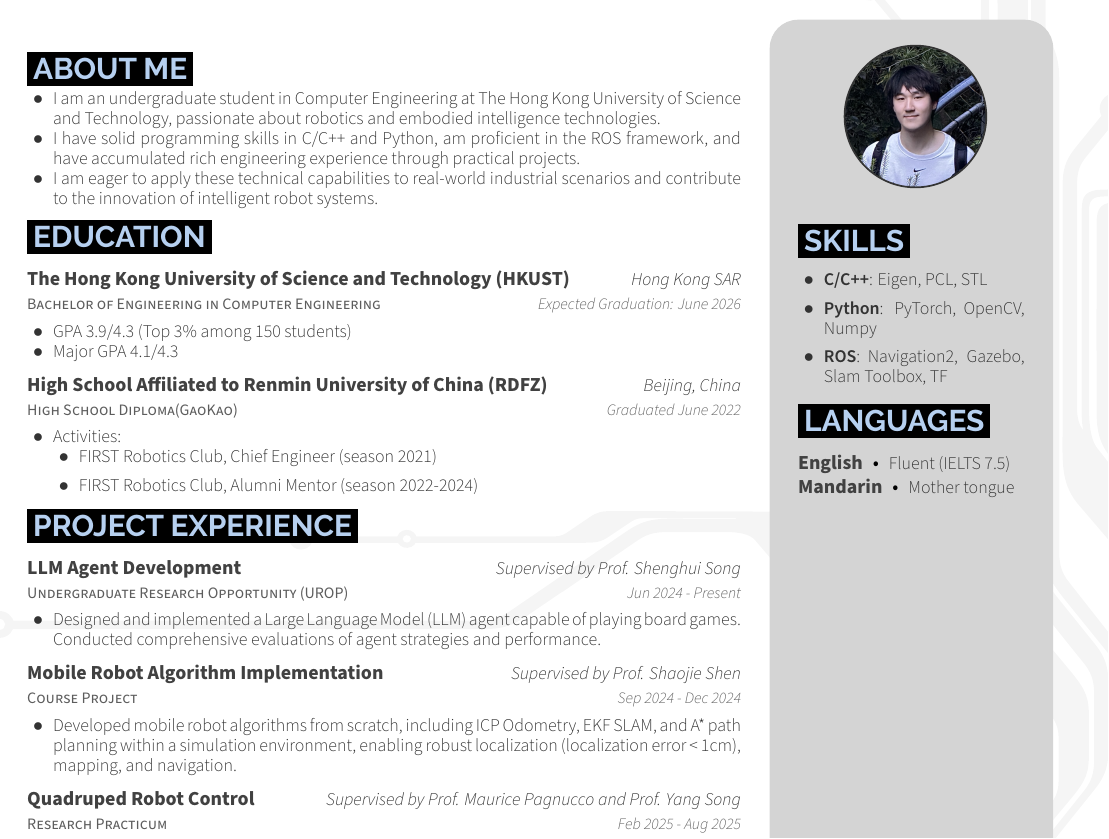
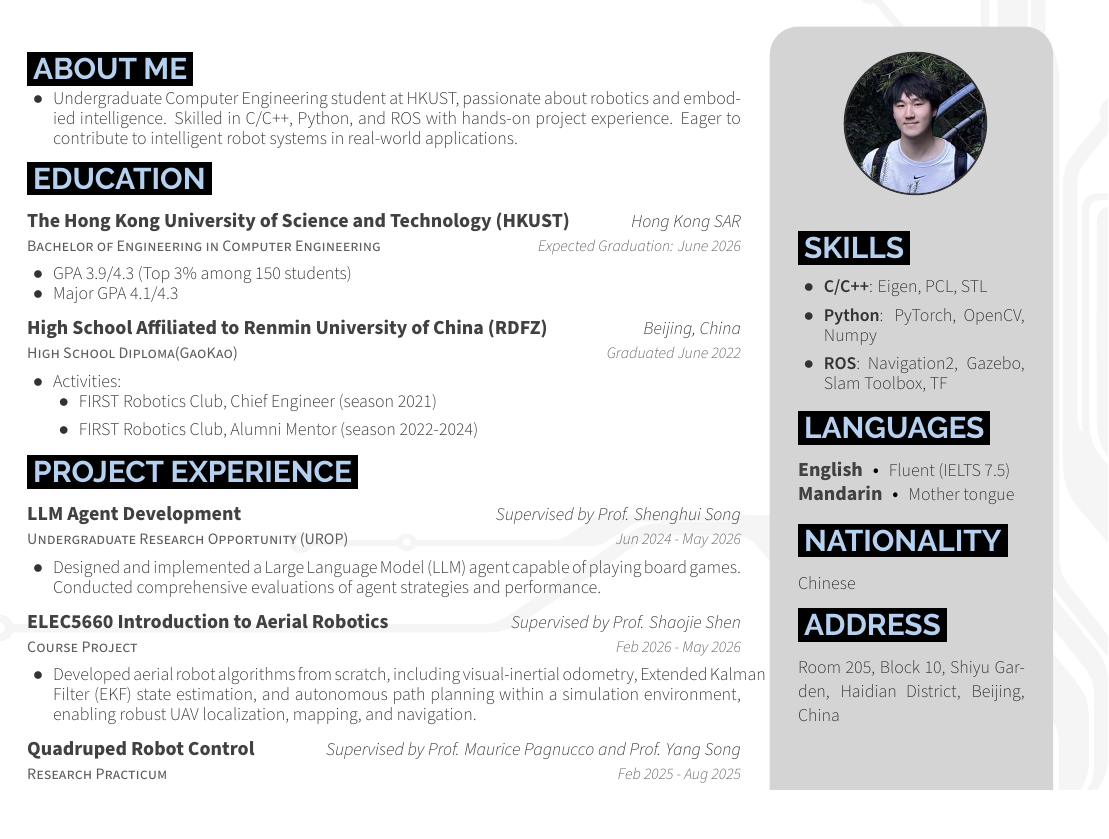
Before and after one commit to boring180/CV, a LaTeX CV (cv.tex, which reads cvSections/aboutMe.tex, cvSections/professionalExperience.tex): part of the page, cut so that both start at the same text. The pictures show the PDF file cv.pdf that the author committed with the source.

Commit message:
Update experience

```diff
--- a/cv.tex
+++ b/cv.tex
@@ -73,6 +72,7 @@
 }
 % \skillset[title/Hi]{MATLAB/.,Python/.4,VBA/.6,Java/.2,C++/.4}
 \languages{{English/Fluent (IELTS 7.5)},{Mandarin/Mother tongue}}
+\hobbies[Nationality]{Chinese}
 % \hobbies{Lorem ipsum dolor sit amet, consectetur adipiscing elit}
 % \nonProfit{%
 % 	\begin{itemize}
--- a/cvSections/aboutMe.tex
+++ b/cvSections/aboutMe.tex
@@ -5,9 +5,7 @@
 \vspace{\acvSectionContentTopSkip}
 
 \begin{cvitems}
-    \item {I am an undergraduate student in Computer Engineering at The Hong Kong University of Science and Technology, passionate about robotics and embodied intelligence technologies.}
-    \item {I have solid programming skills in C/C++ and Python, am proficient in the ROS framework, and have accumulated rich engineering experience through practical projects.}
-    \item {I am eager to apply these technical capabilities to real-world industrial scenarios and contribute to the innovation of intelligent robot systems.}
+    \item {Undergraduate Computer Engineering student at HKUST, passionate about robotics and embodied intelligence. Skilled in C/C++, Python, and ROS with hands-on project experience. Eager to contribute to intelligent robot systems in real-world applications.}
 \end{cvitems}
 
 \vspace{\acvSectionContentTopSkip}
--- a/cvSections/professionalExperience.tex
+++ b/cvSections/professionalExperience.tex
@@ -12,18 +12,18 @@
 {Undergraduate Research Opportunity (UROP)} % Job Title
 {LLM Agent Development} % Organization
 {Supervised by Prof. Shenghui Song} % Location
-{Jun 2024 - Present} % Date
+{Jun 2024 - May 2026} % Date
 \begin{cvitems}
 \item {Designed and implemented a Large Language Model (LLM) agent capable of playing board games. Conducted comprehensive evaluations of agent strategies and performance.}
 \end{cvitems}
 
 \cventry
 {Course Project} % Job Title
-{Mobile Robot Algorithm Implementation} % Organization
+{ELEC5660 Introduction to Aerial Robotics} % Organization
 {Supervised by Prof. Shaojie Shen} % Location
-{Sep 2024 - Dec 2024} % Date
+{Feb 2026 - May 2026} % Date
 \begin{cvitems}
-\item {Developed mobile robot algorithms from scratch, including ICP Odometry, EKF SLAM, and A* path planning within a simulation environment, enabling robust localization (localization error < 1cm), mapping, and navigation.}
+\item {Developed aerial robot algorithms from scratch, including visual-inertial odometry, Extended Kalman Filter (EKF) state estimation, and autonomous path planning within a simulation environment, enabling robust UAV localization, mapping, and navigation.}
 \end{cvitems}
 
 \cventry
```
Also changed, not shown: cv.pdf, cv.tex (1 more changed lines), cvSections/professionalExperience.tex (2 more changed lines).
